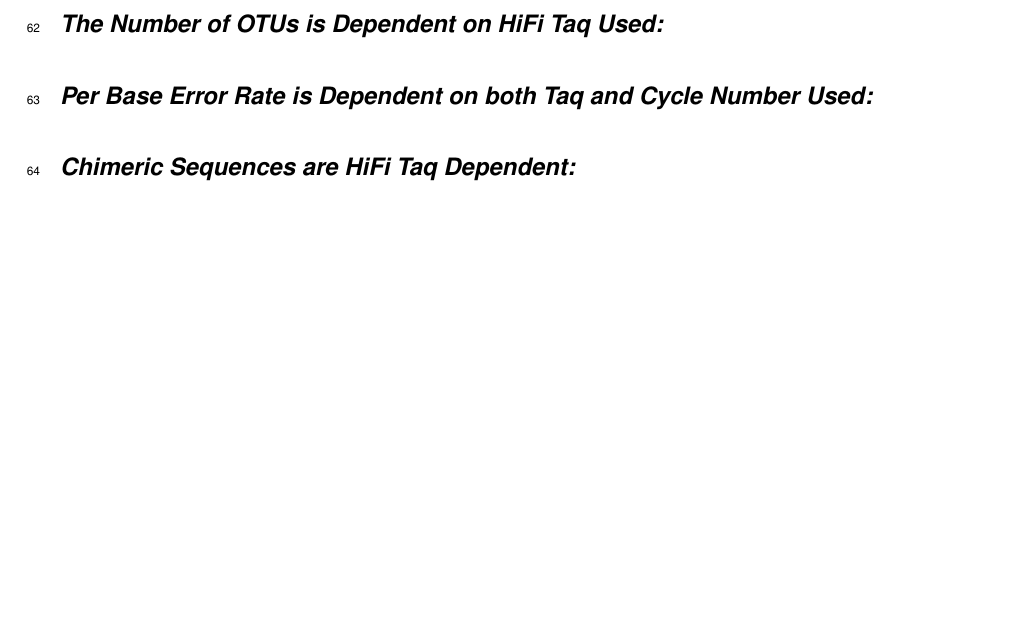
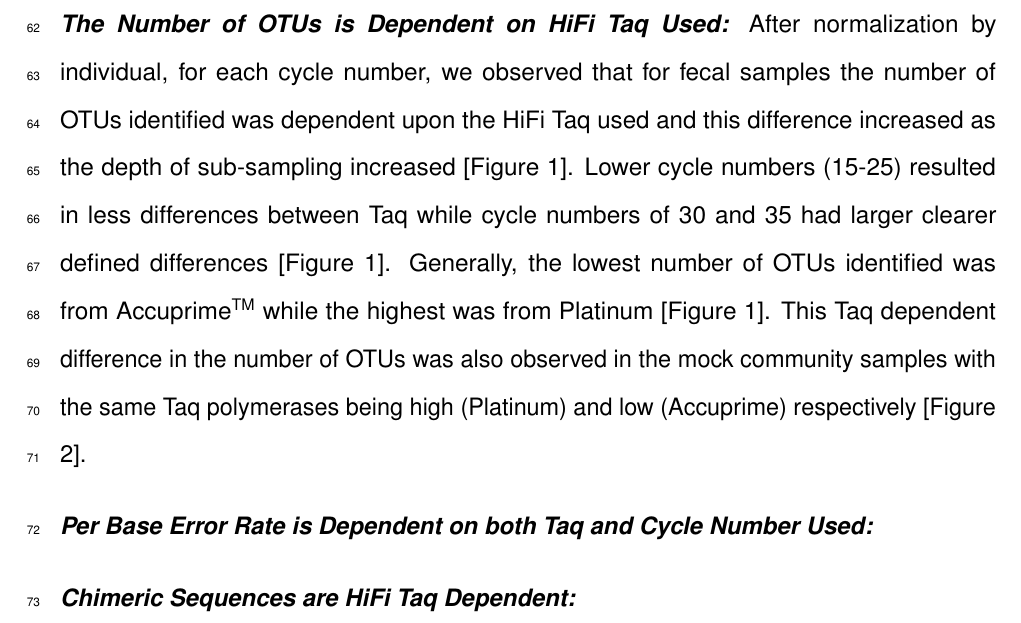
Before and after one commit to SchlossLab/Sze_PCRSeqEffects_mSphere_2019, an R Markdown document (submission/manuscript.Rmd): part of page 7 of 16, cut so that both start at the same text, the shorter picture padded with empty space. Rendered offline with R 4.5, knitr and Pandoc, then LaTeX, with nearby package versions.

Commit message:
add result template first section

```diff
--- a/submission/manuscript.Rmd
+++ b/submission/manuscript.Rmd
@@ -126,7 +126,7 @@ The code and analysis can be found here https://github.com/SchlossLab/Sze_PCRSeq
 ## Results
 
 ***The Number of OTUs is Dependent on HiFi Taq Used:***
-
+After normalization by individual, for each cycle number, we observed that for fecal samples the number of OTUs identified was dependent upon the HiFi Taq used and this difference increased as the depth of sub-sampling increased [Figure 1]. Lower cycle numbers (15-25) resulted in less differences between Taq while cycle numbers of 30 and 35 had larger clearer defined differences [Figure 1]. Generally, the lowest number of OTUs identified was from Accuprime^TM^ while the highest was from Platinum [Figure 1]. This Taq dependent difference in the number of OTUs was also observed in the mock community samples with the same Taq polymerases being high (Platinum) and low (Accuprime) respectively [Figure 2].
 
 ***Per Base Error Rate is Dependent on both Taq and Cycle Number Used:***
 
```
